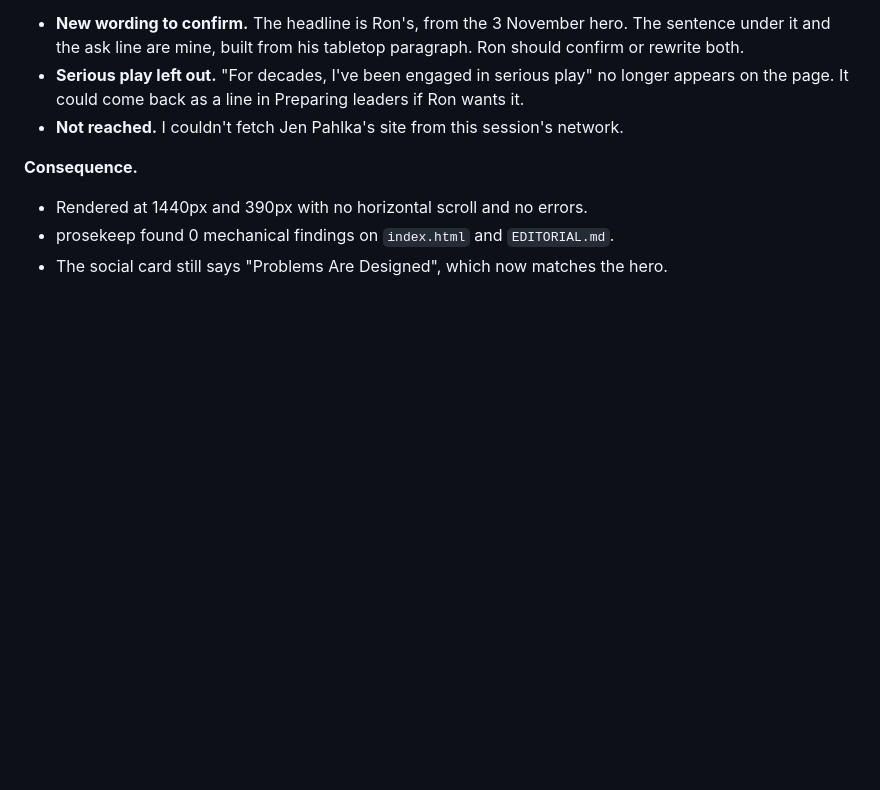
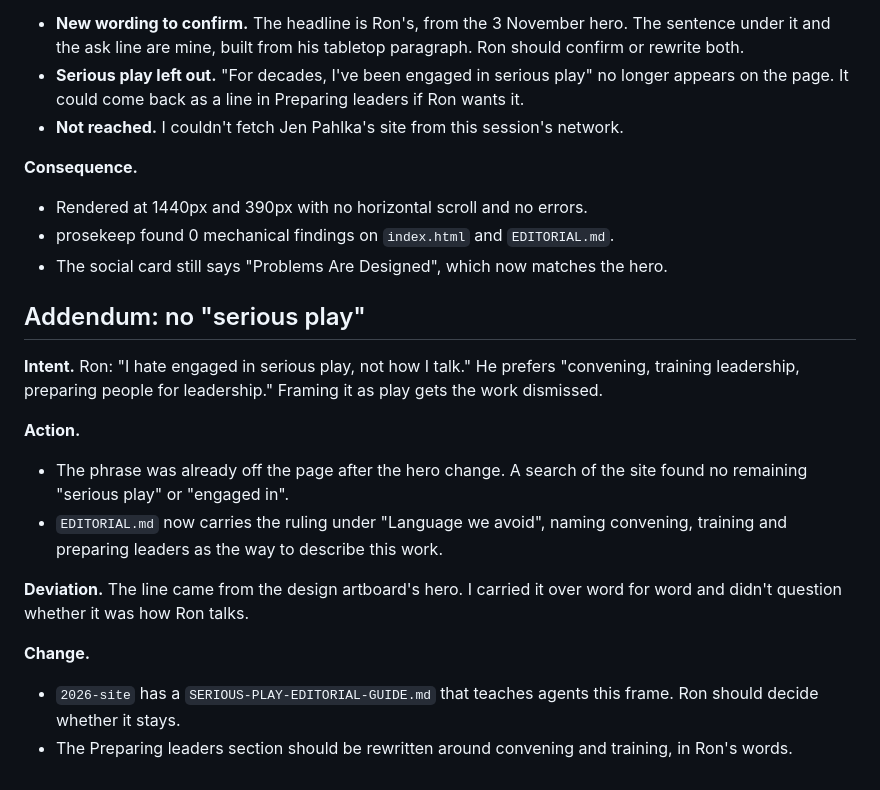
Before and after one commit to quarterback/dev-site, a Markdown page: docs/2026-11-05-workshop-front-page-aar.md, the part around the change. GitHub-like rendering; blank space fills up the shorter version.

Commit message:
Record Ron's ruling: never frame the leadership work as play
Co-Authored-By: Claude Opus 5.5 <noreply@anthropic.com>
Claude-Session: https://claude.ai/code/session_01DbpmQcUnBP2WGFCwbky3fd

```diff
--- a/docs/2026-11-05-workshop-front-page-aar.md
+++ b/docs/2026-11-05-workshop-front-page-aar.md
@@ -116,3 +116,17 @@ Ron: "i'm ready to implement dev as proof of work revamp on the dev-site. Implem
 - Rendered at 1440px and 390px with no horizontal scroll and no errors.
 - prosekeep found 0 mechanical findings on `index.html` and `EDITORIAL.md`.
 - The social card still says "Problems Are Designed", which now matches the hero.
+
+## Addendum: no "serious play"
+
+**Intent.** Ron: "I hate engaged in serious play, not how I talk." He prefers "convening, training leadership, preparing people for leadership." Framing it as play gets the work dismissed.
+
+**Action.**
+- The phrase was already off the page after the hero change. A search of the site found no remaining "serious play" or "engaged in".
+- `EDITORIAL.md` now carries the ruling under "Language we avoid", naming convening, training and preparing leaders as the way to describe this work.
+
+**Deviation.** The line came from the design artboard's hero. I carried it over word for word and didn't question whether it was how Ron talks.
+
+**Change.**
+- `2026-site` has a `SERIOUS-PLAY-EDITORIAL-GUIDE.md` that teaches agents this frame. Ron should decide whether it stays.
+- The Preparing leaders section should be rewritten around convening and training, in Ron's words.
```
Also changed, not shown: EDITORIAL.md (+2 -0 lines).
